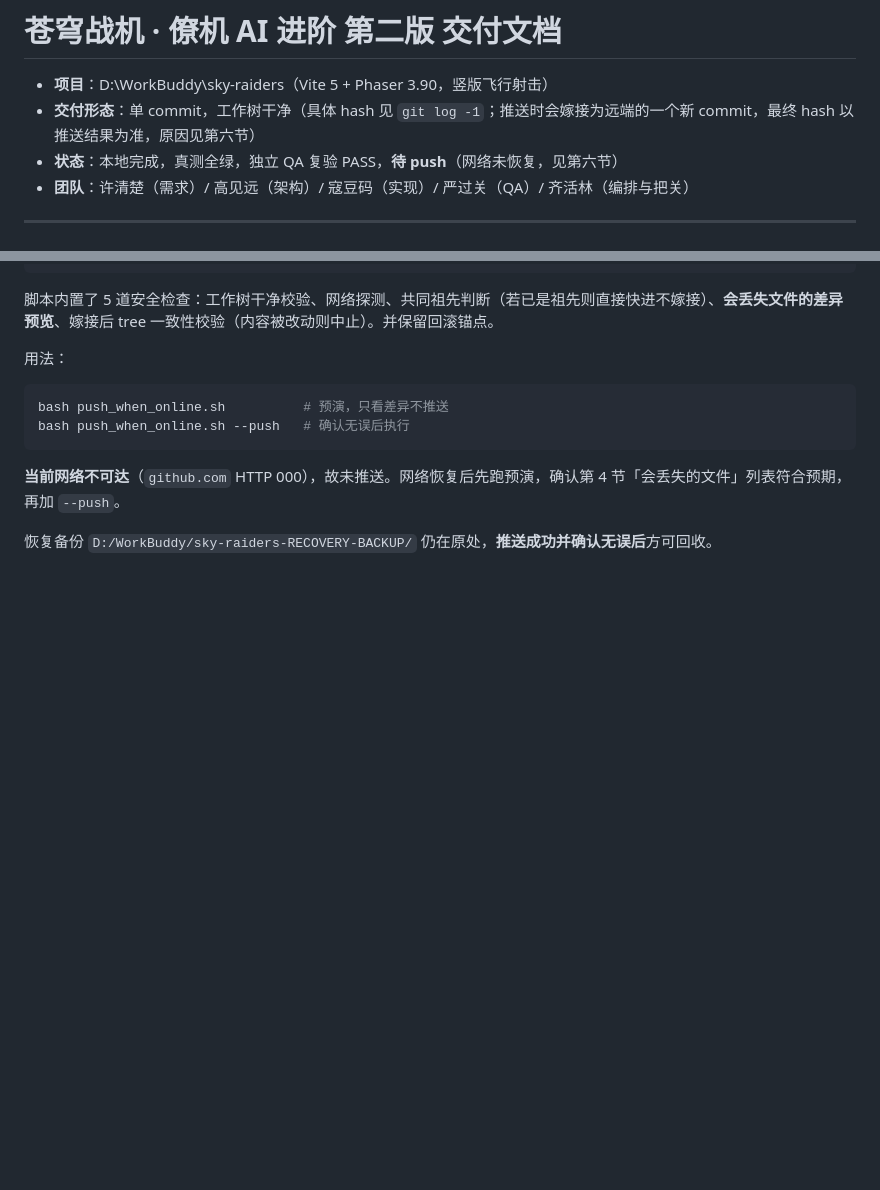
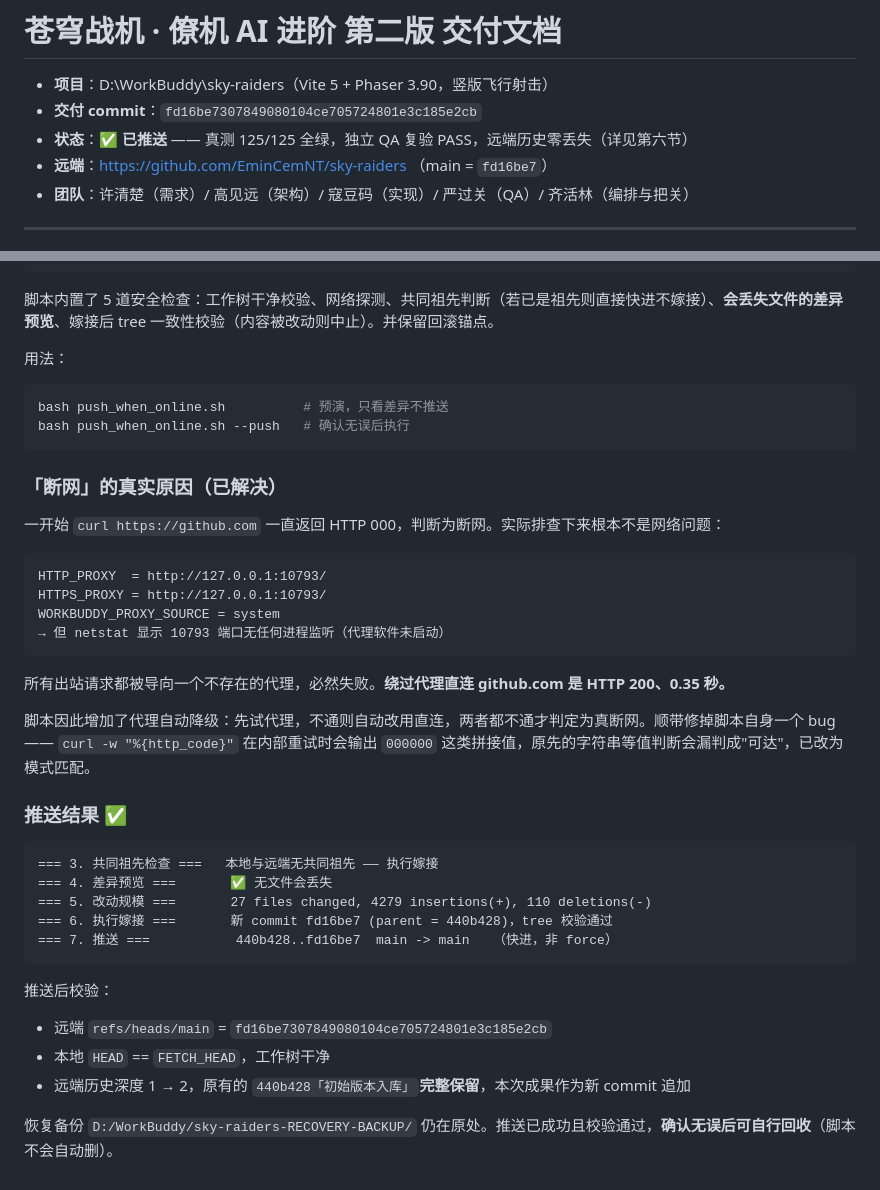
Before and after one commit to EminCemNT/sky-raiders, a Markdown page: WINGMAN_V2_DELIVERY.md, 2 parts joined by grey strips. GitHub-like rendering; blank space fills up the shorter version.

Commit message:
docs: 苍穹战机 - 补充僚机第二版交付文档的推送结果与代理故障排查记录

````diff
--- a/WINGMAN_V2_DELIVERY.md
+++ b/WINGMAN_V2_DELIVERY.md
@@ -1,8 +1,9 @@
 # 苍穹战机 · 僚机 AI 进阶 第二版 交付文档
 
 - **项目**：D:\WorkBuddy\sky-raiders（Vite 5 + Phaser 3.90，竖版飞行射击）
-- **交付形态**：单 commit，工作树干净（具体 hash 见 `git log -1`；推送时会嫁接为远端的一个新 commit，最终 hash 以推送结果为准，原因见第六节）
-- **状态**：本地完成，真测全绿，独立 QA 复验 PASS，**待 push**（网络未恢复，见第六节）
+- **交付 commit**：`fd16be7307849080104ce705724801e3c185e2cb`
+- **状态**：✅ **已推送** —— 真测 125/125 全绿，独立 QA 复验 PASS，远端历史零丢失（详见第六节）
+- **远端**：https://github.com/EminCemNT/sky-raiders （main = `fd16be7`）
 - **团队**：许清楚（需求）/ 高见远（架构）/ 寇豆码（实现）/ 严过关（QA）/ 齐活林（编排与把关）
 
 ---
@@ -212,6 +213,35 @@ bash push_when_online.sh          # 预演，只看差异不推送
 bash push_when_online.sh --push   # 确认无误后执行
 ```
 
-**当前网络不可达**（`github.com` HTTP 000），故未推送。网络恢复后先跑预演，确认第 4 节「会丢失的文件」列表符合预期，再加 `--push`。
+### 「断网」的真实原因（已解决）
 
-恢复备份 `D:/WorkBuddy/sky-raiders-RECOVERY-BACKUP/` 仍在原处，**推送成功并确认无误后**方可回收。
+一开始 `curl https://github.com` 一直返回 HTTP 000，判断为断网。实际排查下来根本不是网络问题：
+
+```
+HTTP_PROXY  = http://127.0.0.1:10793/
+HTTPS_PROXY = http://127.0.0.1:10793/
+WORKBUDDY_PROXY_SOURCE = system
+→ 但 netstat 显示 10793 端口无任何进程监听（代理软件未启动）
+```
+
+所有出站请求都被导向一个不存在的代理，必然失败。**绕过代理直连 github.com 是 HTTP 200、0.35 秒。**
+
+脚本因此增加了代理自动降级：先试代理，不通则自动改用直连，两者都不通才判定为真断网。顺带修掉脚本自身一个 bug —— `curl -w "%{http_code}"` 在内部重试时会输出 `000000` 这类拼接值，原先的字符串等值判断会漏判成"可达"，已改为模式匹配。
+
+### 推送结果 ✅
+
+```
+=== 3. 共同祖先检查 ===   本地与远端无共同祖先 —— 执行嫁接
+=== 4. 差异预览 ===       ✅ 无文件会丢失
+=== 5. 改动规模 ===       27 files changed, 4279 insertions(+), 110 deletions(-)
+=== 6. 执行嫁接 ===       新 commit fd16be7 (parent = 440b428)，tree 校验通过
+=== 7. 推送 ===           440b428..fd16be7  main -> main   （快进，非 force）
+```
+
+推送后校验：
+
+- 远端 `refs/heads/main` = `fd16be7307849080104ce705724801e3c185e2cb`
+- 本地 `HEAD` == `FETCH_HEAD`，工作树干净
+- 远端历史深度 1 → 2，原有的 `440b428「初始版本入库」`**完整保留**，本次成果作为新 commit 追加
+
+恢复备份 `D:/WorkBuddy/sky-raiders-RECOVERY-BACKUP/` 仍在原处。推送已成功且校验通过，**确认无误后可自行回收**（脚本不会自动删）。
````
